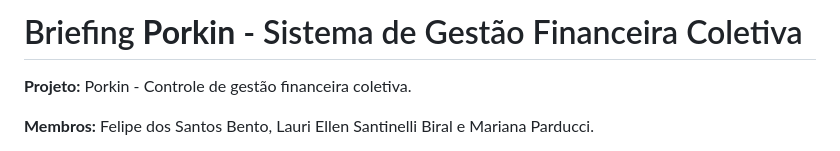
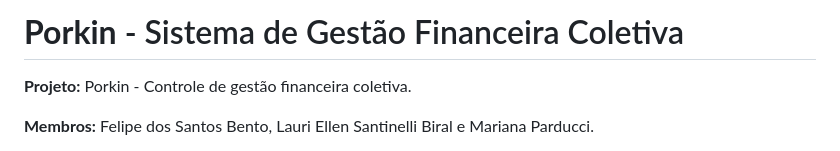
Before and after one commit to dsbfelipe/projeto-fatecso, a Markdown page: README.md, the part around one of its changes. Drawn GitHub-style.

Commit message:
Mudança no h1 do README.md

```diff
--- a/README.md
+++ b/README.md
@@ -1,4 +1,6 @@
-# Briefing **Porkin** - Sistema de Gestão Financeira Coletiva
+#  **Porkin** - Sistema de Gestão Financeira Coletiva
+
+
 **Projeto:** Porkin - Controle de gestão financeira coletiva.
 
 **Membros:** Felipe dos Santos Bento, Lauri Ellen Santinelli Biral e Mariana Parducci.
```
Also changed, not shown: other parts of README.md (+4 -2 lines).
